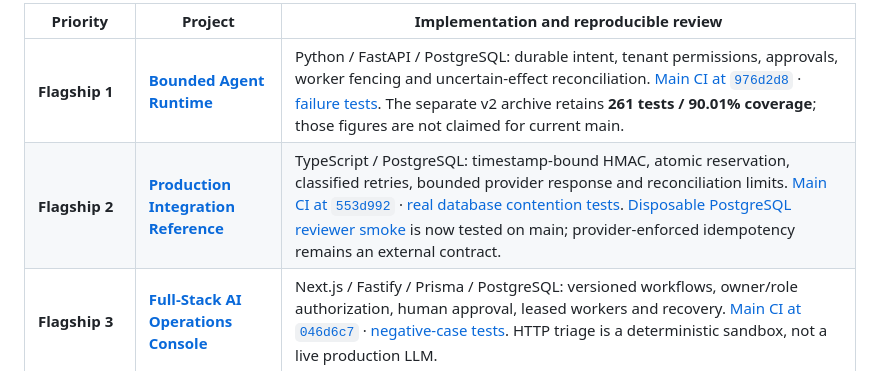
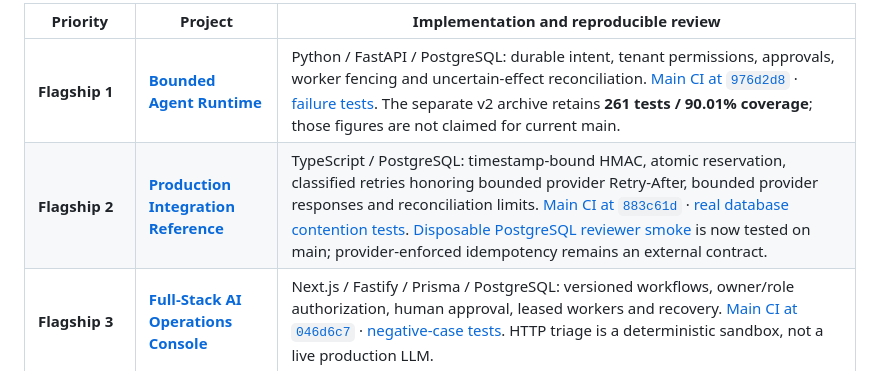
Before and after one commit to naraya07pedro-spec/naraya07pedro-spec, a Markdown page: README.md, the part around the change. Rendered like a GitHub page.

```diff
--- a/README.md
+++ b/README.md
@@ -15,7 +15,7 @@ I build Python and TypeScript systems where an API call is only one part of the
 | Priority | Project | Implementation and reproducible review |
 | --- | --- | --- |
 | **Flagship 1** | **[Bounded Agent Runtime](https://github.com/naraya07pedro-spec/agent-runtime-python)** | Python / FastAPI / PostgreSQL: durable intent, tenant permissions, approvals, worker fencing and uncertain-effect reconciliation. [Main CI at `976d2d8`](https://github.com/naraya07pedro-spec/agent-runtime-python/actions/runs/43427999254) · [failure tests](https://github.com/naraya07pedro-spec/agent-runtime-python/blob/976d2d8f39133fb6f2c1f5bbe194d0222014eb00/tests/failure_injection/test_process_death.py). The separate v2 archive retains **261 tests / 90.01% coverage**; those figures are not claimed for current main. |
-| **Flagship 2** | **[Production Integration Reference](https://github.com/naraya07pedro-spec/production-integration-reference)** | TypeScript / PostgreSQL: timestamp-bound HMAC, atomic reservation, classified retries, bounded provider response and reconciliation limits. [Main CI at `553d992`](https://github.com/naraya07pedro-spec/production-integration-reference/actions/runs/43447260654) · [real database contention tests](https://github.com/naraya07pedro-spec/production-integration-reference/blob/553d992e5c502f06d269321dbe1d92df906561f8/tests/db/postgres.test.ts). [Disposable PostgreSQL reviewer smoke](https://github.com/naraya07pedro-spec/production-integration-reference/blob/553d992e5c502f06d269321dbe1d92df906561f8/scripts/reviewer-smoke.mjs) is now tested on main; provider-enforced idempotency remains an external contract. |
+| **Flagship 2** | **[Production Integration Reference](https://github.com/naraya07pedro-spec/production-integration-reference)** | TypeScript / PostgreSQL: timestamp-bound HMAC, atomic reservation, classified retries honoring bounded provider Retry-After, bounded provider responses and reconciliation limits. [Main CI at `883c61d`](https://github.com/naraya07pedro-spec/production-integration-reference/actions/runs/43469406420) · [real database contention tests](https://github.com/naraya07pedro-spec/production-integration-reference/blob/883c61d7e0ee62168672541552644ae43627078c/tests/db/postgres.test.ts). [Disposable PostgreSQL reviewer smoke](https://github.com/naraya07pedro-spec/production-integration-reference/blob/883c61d7e0ee62168672541552644ae43627078c/scripts/reviewer-smoke.mjs) is now tested on main; provider-enforced idempotency remains an external contract. |
 | **Flagship 3** | **[Full-Stack AI Operations Console](https://github.com/naraya07pedro-spec/fullstack-ai-operations-console)** | Next.js / Fastify / Prisma / PostgreSQL: versioned workflows, owner/role authorization, human approval, leased workers and recovery. [Main CI at `046d6c7`](https://github.com/naraya07pedro-spec/fullstack-ai-operations-console/actions/runs/43428368237) · [negative-case tests](https://github.com/naraya07pedro-spec/fullstack-ai-operations-console/blob/046d6c7f062d88fb811491537e97849a33d4b610/tests/integration/system.test.ts). HTTP triage is a deterministic sandbox, not a live production LLM. |
 | **Candidate** | **[RepoPilot AI](https://github.com/naraya07pedro-spec/repopilot-ai)** | Local-first, review-first coding proposals with bounded execution and manual publication gates. [Main CI at `0936be4`](https://github.com/naraya07pedro-spec/repopilot-ai/actions/runs/43424724046) · [draft release candidate](https://github.com/naraya07pedro-spec/repopilot-ai/pull/10). No general hostile-code sandbox or autonomous production publication claim. |
 | **Supporting** | **[Knowledge Workflow Runtime](https://github.com/naraya07pedro-spec/varevant.com/tree/main/examples/agentic-systems-lab/knowledge-runtime)** | FastAPI / pgvector / MCP, source versioning and citation validation. [Historical synthetic retrieval verification](https://github.com/naraya07pedro-spec/varevant.com/blob/829711f66a3b65f7d8e819a6c3144b7f2d044a57/examples/agentic-systems-lab/knowledge-runtime/docs/verification.md); not a live search-quality or production-use assertion. |
```
Also changed, not shown: ENGINEERING-EVIDENCE.md (+2 -2 lines).
